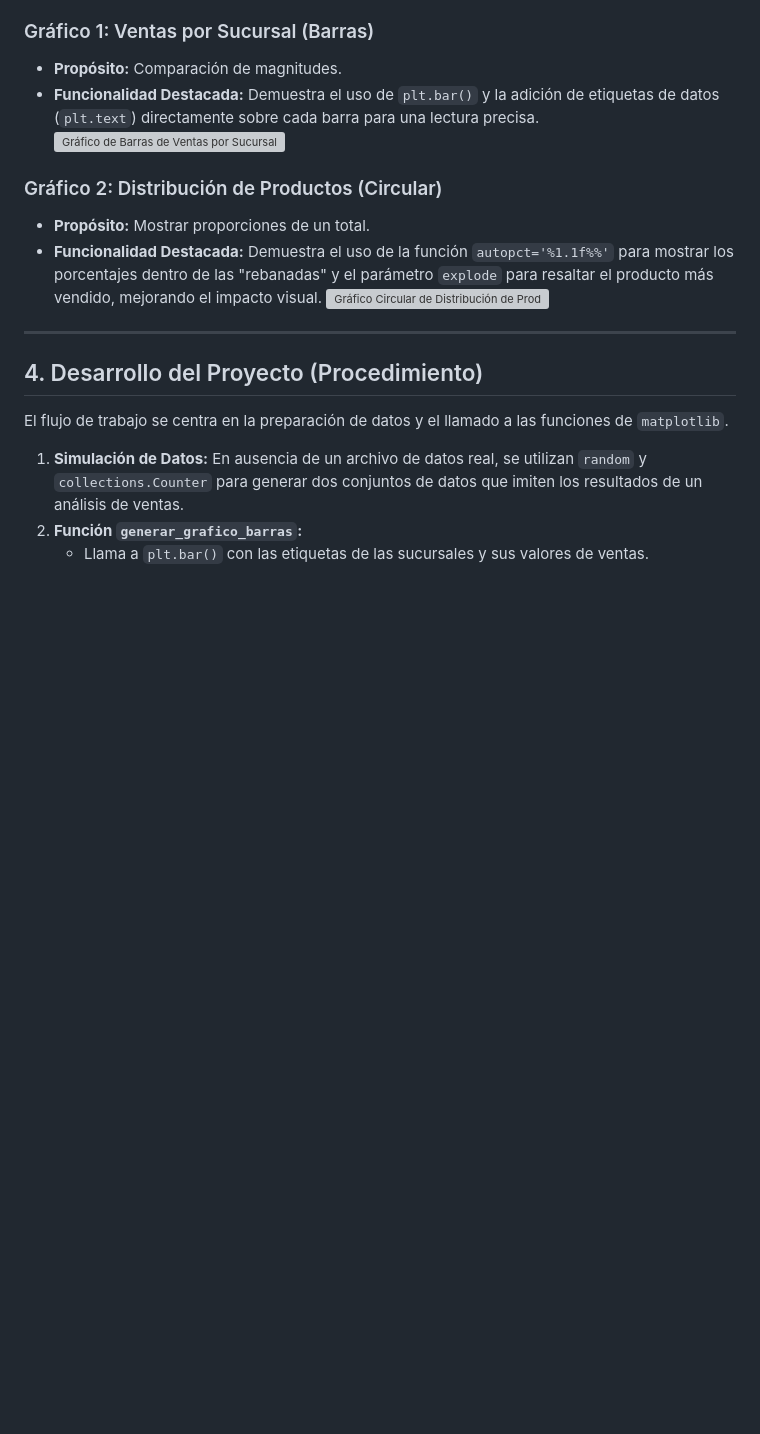
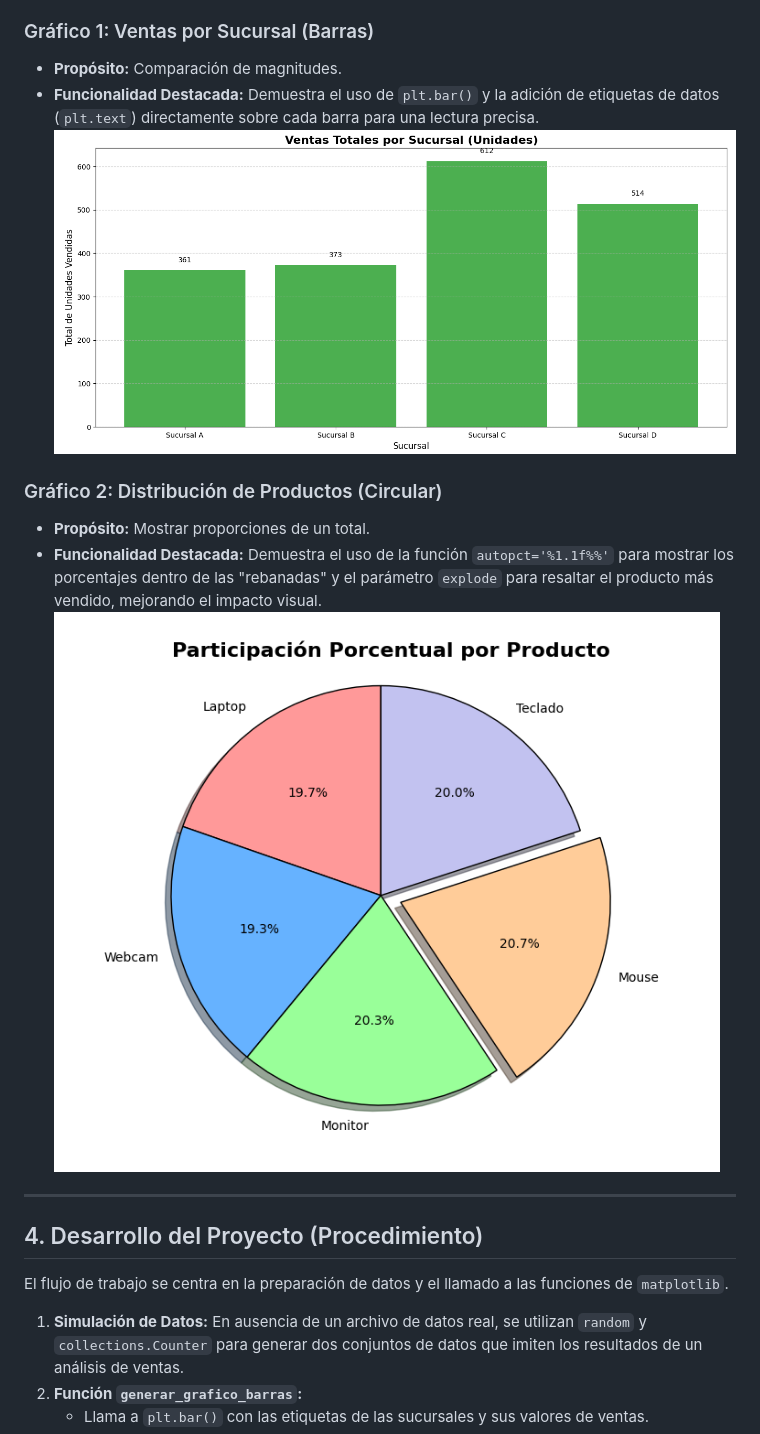
Before and after one commit to ciroduro01/Programacion_con_Python, a Markdown page: Proyecto11_Analisis_Visual_Matplotlib/README.md, the part around the change. Drawn GitHub-style; blank space fills up the shorter version; grey boxes are pictures that could not be loaded.

```diff
--- a/Proyecto11_Analisis_Visual_Matplotlib/README.md
+++ b/Proyecto11_Analisis_Visual_Matplotlib/README.md
@@ -36,13 +36,13 @@ El resultado del proyecto son dos gráficos exportados que permiten una rápida
 
   * **Propósito:** Comparación de magnitudes.
   * **Funcionalidad Destacada:** Demuestra el uso de `plt.bar()` y la adición de etiquetas de datos (`plt.text`) directamente sobre cada barra para una lectura precisa.
-  ![Gráfico de Barras de Ventas por Sucursal](assets/Ventas_Totales_por_Sucursal.png)
+    ![Gráfico de Barras de Ventas por Sucursal](assets/Ventas_Totales_por_Sucursal.jpg)
 
 ### Gráfico 2: Distribución de Productos (Circular)
 
   * **Propósito:** Mostrar proporciones de un total.
   * **Funcionalidad Destacada:** Demuestra el uso de la función `autopct='%1.1f%%'` para mostrar los porcentajes dentro de las "rebanadas" y el parámetro `explode` para resaltar el producto más vendido, mejorando el impacto visual.
-  ![Gráfico Circular de Distribución de Productos](assets/Participación_Porcentual_por_Producto.png)
+    ![Gráfico Circular de Distribución de Productos](assets/Participación_Porcentual_por_Producto.jpg)
 
 -----
 
```
